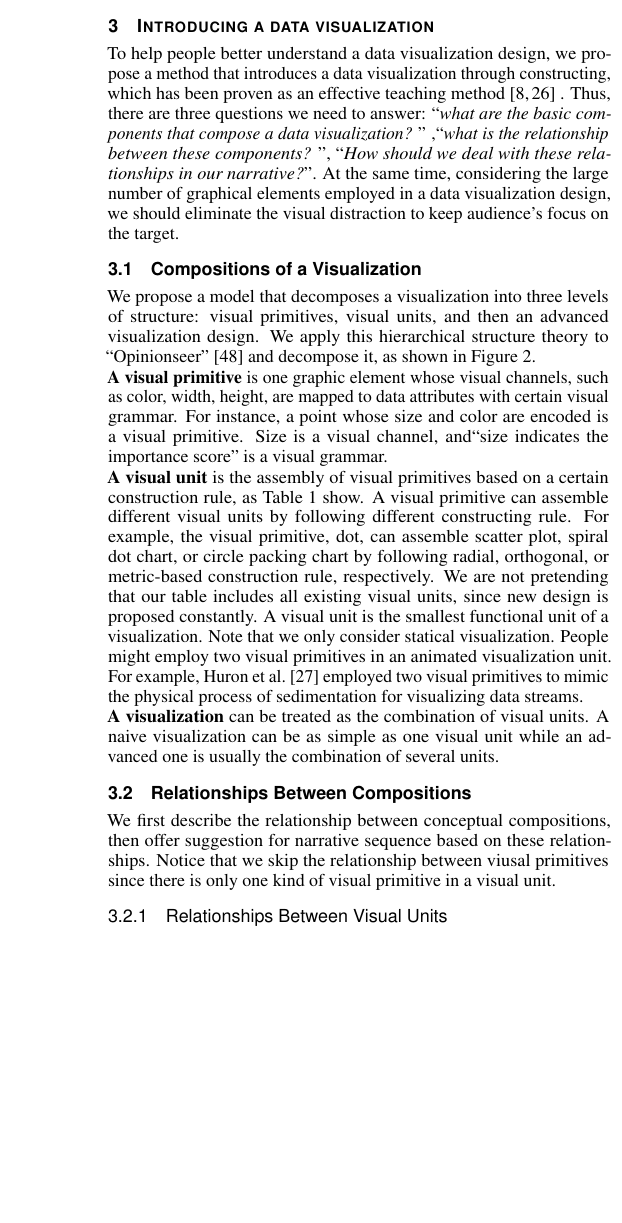
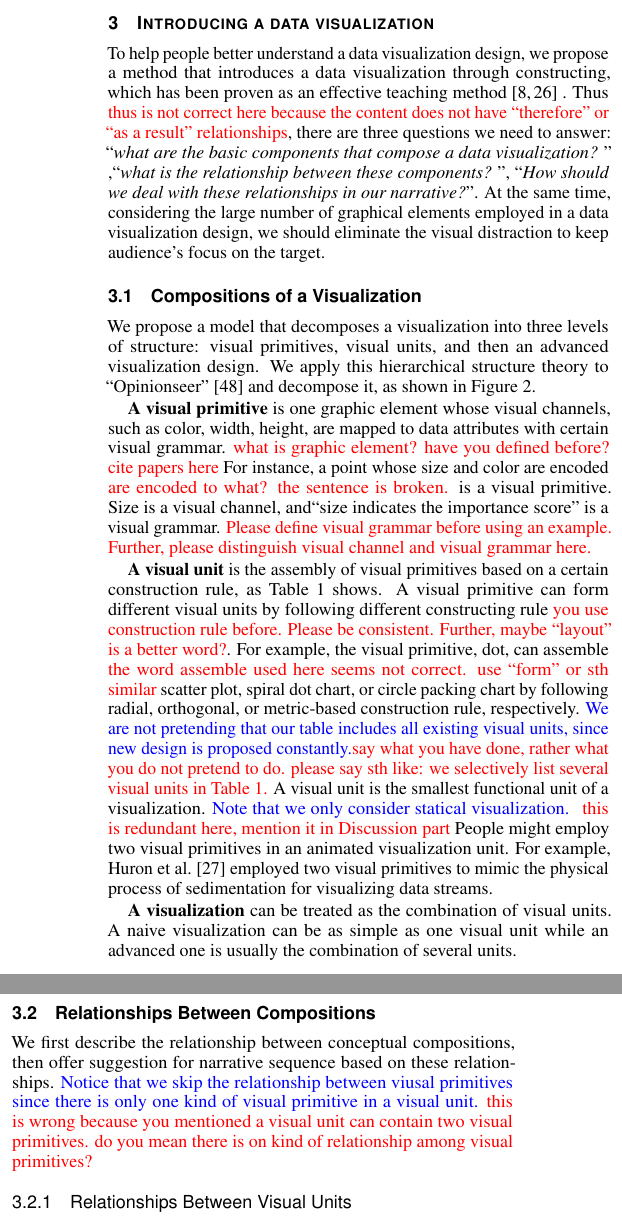
Before and after one commit to wangqianwen0418/Narvis_writing, a LaTeX document (narvis-explain-advanced/template.tex, which reads narvis-explain-advanced/analysis.tex): part of one column of page 3 of 11 before the commit and two parts of the columns of page 3 of 11 after it, the two joined at a grey line, cut so that both start at the same text, the shorter picture padded with empty space. Compiled offline with pdfLaTeX.

Commit message:
half pass of section 3

```diff
--- a/narvis-explain-advanced/analysis.tex
+++ b/narvis-explain-advanced/analysis.tex
@@ -1,19 +1,18 @@
 \section{Introducing a data visualization} \label{analysis}
-To help people better understand a data visualization design, we propose a method that introduces a data visualization through constructing, which has been proven as an effective teaching method\cite{huron_constructive_2014, chapman_constructive_1988} . Thus, there are three questions we need to answer: ``\textit{what are the basic components that compose a data visualization? }'' ,``\textit{what is the relationship between these components? }'', ``\textit{How should we deal with these relationships in our narrative?}''. At the same time, considering the large number of graphical elements employed in a data visualization design, we should eliminate the visual distraction to keep audience's focus on the target.
+To help people better understand a data visualization design, we propose a method that introduces a data visualization through constructing, which has been proven as an effective teaching method\cite{huron_constructive_2014, chapman_constructive_1988} . Thus \siwei{thus is not correct here because the content does not have ``therefore'' or ``as a result'' relationships}, there are three questions we need to answer: ``\textit{what are the basic components that compose a data visualization? }'' ,``\textit{what is the relationship between these components? }'', ``\textit{How should we deal with these relationships in our narrative?}''. At the same time, considering the large number of graphical elements employed in a data visualization design, we should eliminate the visual distraction to keep audience's focus on the target.
 
 \subsection{Compositions of a Visualization}\label{compositions}
 We propose a model that decomposes a visualization into three levels of structure: visual primitives, visual units, and then an advanced visualization design.
 We apply this hierarchical structure theory to ``Opinionseer''~\cite{wu_opinionseer:_2010} and decompose it, as shown in Figure~\ref{fig:hierarchic}.
 
-\noindent
-\textbf{A visual primitive} is one graphic element whose visual channels, such as color, width, height, are mapped to data attributes with certain visual grammar.  For instance, a point whose size and color are encoded is a visual primitive. Size is a visual channel, and``size indicates the importance score'' is a visual grammar.
+\textbf{A visual primitive} is one graphic element whose visual channels, such as color, width, height, are mapped to data attributes with certain visual grammar. \siwei{what is graphic element? have you defined before? cite papers here} For instance, a point whose size and color are encoded \siwei{are encoded to what? the sentence is broken.} is a visual primitive. Size is a visual channel, and``size indicates the importance score'' is a visual grammar. \siwei{Please define visual grammar before using an example. Further, please distinguish visual channel and visual grammar here.}
 
-\noindent
-\textbf{A visual unit} is the assembly of visual primitives based on a certain construction rule, as Table~\ref{tab:unit} show.
+\textbf{A visual unit} is the assembly of visual primitives based on a certain construction rule, as Table~\ref{tab:unit} shows.
 %For the taxonomy of constructing rule, we refer the ``alignment method'' in \cite{kucher2015text} but make it more specific.
-A visual primitive can assemble different visual units by following different constructing rule. For example, the visual primitive, dot, can assemble scatter plot, spiral dot chart, or circle packing chart by following radial, orthogonal, or metric-based construction rule, respectively. We are not pretending that our table includes all existing visual units, since new design is proposed constantly. A visual unit is the smallest functional unit of a visualization. Note that we only consider statical visualization. People might employ two visual primitives in an animated visualization unit. For example, Huron et al.\cite{huron_visual_2013} employed two visual primitives to mimic the physical process of sedimentation for visualizing data streams.
+A visual primitive can form different visual units by following different constructing rule \siwei{you use construction rule before. Please be consistent. Further, maybe ``layout'' is a better word?}. For example, the visual primitive, dot, can assemble \siwei{the word assemble used here seems not correct. use ``form'' or sth similar} scatter plot, spiral dot chart, or circle packing chart by following radial, orthogonal, or metric-based construction rule, respectively. \original{We are not pretending that our table includes all existing visual units, since new design is proposed constantly.}\siwei{say what you have done, rather what you do not pretend to do. please say sth like: we selectively list several visual units in Table 1.} A visual unit is the smallest functional unit of a visualization.
+\original{Note that we only consider statical visualization. } \siwei{this is redundant here, mention it in Discussion part}
+People might employ two visual primitives in an animated visualization unit. For example, Huron et al.\cite{huron_visual_2013} employed two visual primitives to mimic the physical process of sedimentation for visualizing data streams.
 
-\noindent
 \textbf{A visualization} can be treated as the combination of visual units. A naive visualization can be as simple as one visual unit while an advanced one is usually the combination of several units.
 %It doesn't simply put all visual units together but constructs them based on their relationships, as described in Section 3.2.1.
 % with certain connections \siwei{what is certain connections? can you give an example?} with each other, which is detailedly discussed in section 3.1.2.\siwei{where is section 3.1.2?}
@@ -119,7 +118,7 @@ A visual primitive can assemble different visual units by following different co
 \end{table}
 
 \subsection{Relationships Between Compositions}
-We first describe the relationship between conceptual compositions, then offer suggestion for narrative sequence based on these relationships. Notice that we skip the relationship between viusal primitives since there is only one kind of visual primitive in a visual unit.
+We first describe the relationship between conceptual compositions, then offer suggestion for narrative sequence based on these relationships. \original{Notice that we skip the relationship between viusal primitives since there is only one kind of visual primitive in a visual unit. }\siwei{this is wrong because you mentioned a visual unit can contain two visual primitives. do you mean there is on kind of relationship among visual primitives?}
 \subsubsection{Relationships Between Visual Units}
 A visualization can be specified as the combination of several visual units.
 % Through observing the approaches people apply to design new visualizations,
```
Also changed, not shown: narvis-explain-advanced/template.bbl, narvis-explain-advanced/template.pdf, narvis-explain-advanced/analysis.tex (3 more changed lines).
